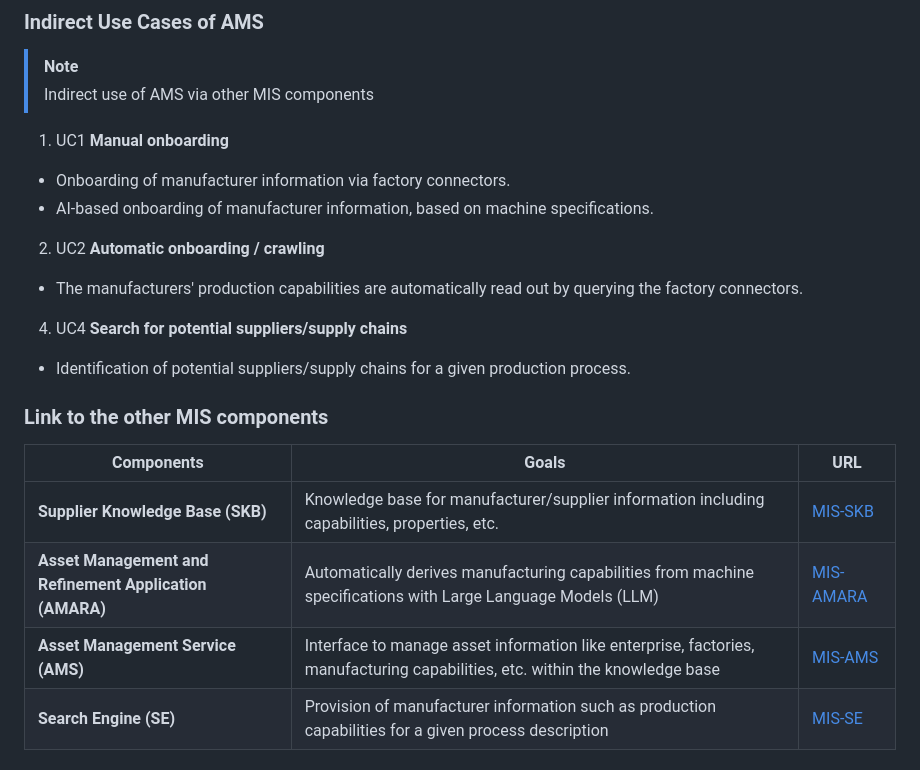
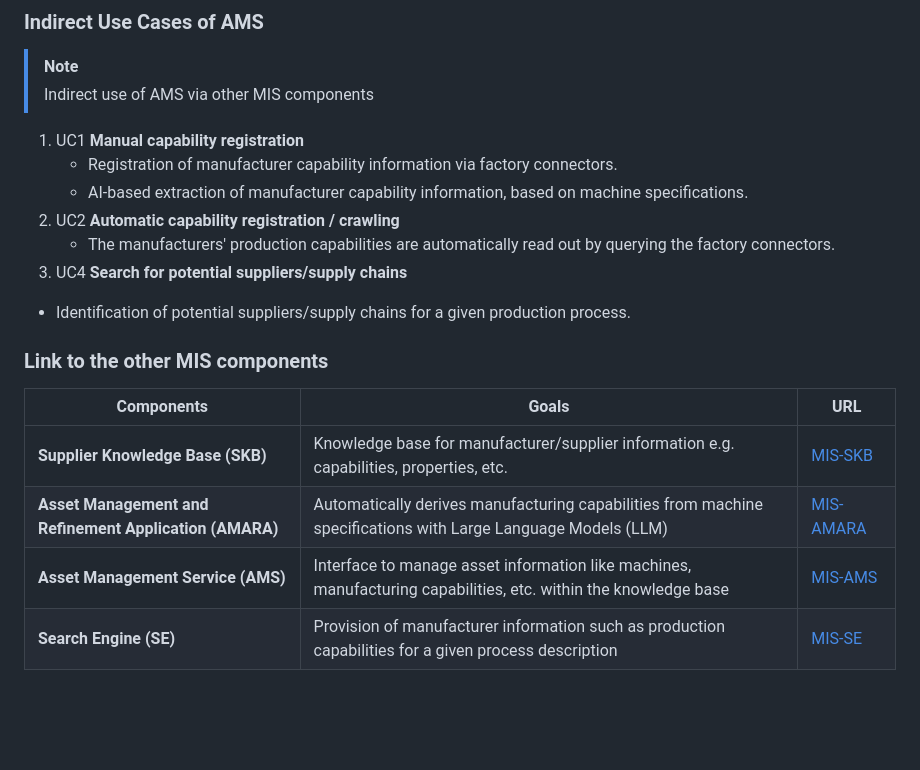
Before and after one commit to FraunhoferIOSB/MIS-AMS, a Markdown page: README.md, the part around the change. Rendered like a GitHub page; blank space fills up the shorter version.

```diff
--- a/README.md
+++ b/README.md
@@ -31,11 +31,11 @@ The following use cases can be performed with the AMS.
 ### Indirect Use Cases of AMS
 > [!NOTE]
 > Indirect use of AMS via other MIS components
-1. UC1 **Manual onboarding**
-- Onboarding of manufacturer information via factory connectors.
-- AI-based onboarding of manufacturer information, based on machine specifications.
-2. UC2 **Automatic onboarding / crawling**
-- The manufacturers' production capabilities are automatically read out by querying the factory connectors.
+1. UC1 **Manual capability registration**
+   - Registration of manufacturer capability information via factory connectors.
+   - AI-based extraction of manufacturer capability information, based on machine specifications.
+2. UC2 **Automatic capability registration / crawling**
+   - The manufacturers' production capabilities are automatically read out by querying the factory connectors.
 4. UC4 **Search for potential suppliers/supply chains**
 - Identification of potential suppliers/supply chains for a given production process.
 
@@ -43,9 +43,9 @@ The following use cases can be performed with the AMS.
 
 | Components    | Goals         | URL           |
 | ------------- | ------------- | ------------- |
-| **Supplier Knowledge Base (SKB)** | Knowledge base for manufacturer/supplier information including capabilities, properties, etc. | [MIS-SKB](https://github.com/FraunhoferIOSB/MIS-SKB)  |
+| **Supplier Knowledge Base (SKB)** | Knowledge base for manufacturer/supplier information e.g. capabilities, properties, etc. | [MIS-SKB](https://github.com/FraunhoferIOSB/MIS-SKB)  |
 | **Asset Management and Refinement Application (AMARA)**  | Automatically derives manufacturing capabilities from machine specifications with Large Language Models (LLM)  | [MIS-AMARA](https://github.com/FraunhoferIOSB/MIS-AMARA) |
-| **Asset Management Service (AMS)**  | Interface to manage asset information like enterprise, factories, manufacturing capabilities, etc. within the knowledge base |[MIS-AMS](https://github.com/FraunhoferIOSB/MIS-AMS)  |
+| **Asset Management Service (AMS)**  | Interface to manage asset information like machines, manufacturing capabilities, etc. within the knowledge base |[MIS-AMS](https://github.com/FraunhoferIOSB/MIS-AMS)  |
 | **Search Engine (SE)**  | Provision of manufacturer information such as production capabilities for a given process description  | [MIS-SE](https://github.com/FraunhoferIOSB/MIS-SE)  |
 
 ## Contributing
```
